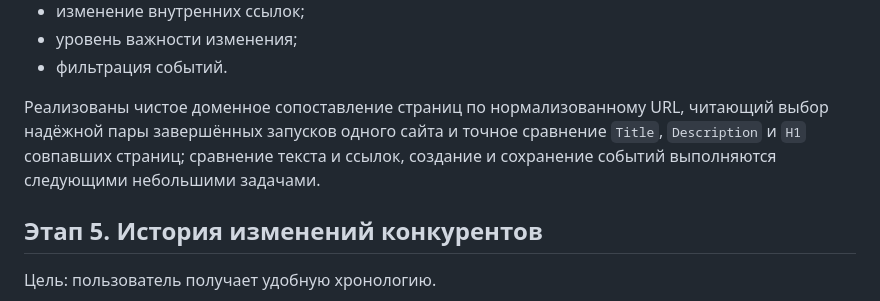
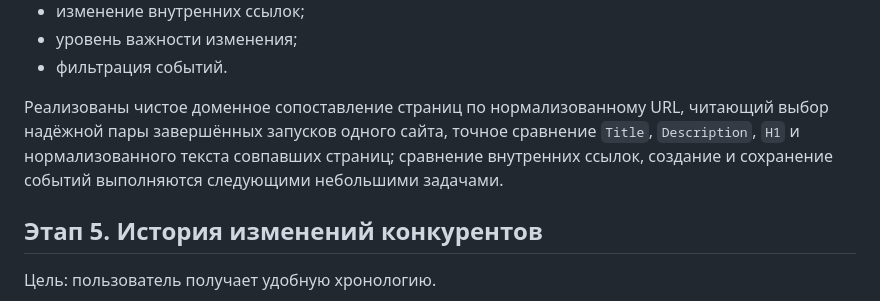
Before and after one commit to Jenechek/Marketing-Intelligence-Architect, a Markdown page: ROADMAP.md, the part around the change. Rendered like a GitHub page.

Commit message:
docs: обновить прогресс этапа 4

```diff
--- a/ROADMAP.md
+++ b/ROADMAP.md
@@ -105,7 +105,7 @@
 - уровень важности изменения;
 - фильтрация событий.
 
-Реализованы чистое доменное сопоставление страниц по нормализованному URL, читающий выбор надёжной пары завершённых запусков одного сайта и точное сравнение `Title`, `Description` и `H1` совпавших страниц; сравнение текста и ссылок, создание и сохранение событий выполняются следующими небольшими задачами.
+Реализованы чистое доменное сопоставление страниц по нормализованному URL, читающий выбор надёжной пары завершённых запусков одного сайта, точное сравнение `Title`, `Description`, `H1` и нормализованного текста совпавших страниц; сравнение внутренних ссылок, создание и сохранение событий выполняются следующими небольшими задачами.
 
 ## Этап 5. История изменений конкурентов
 
```
